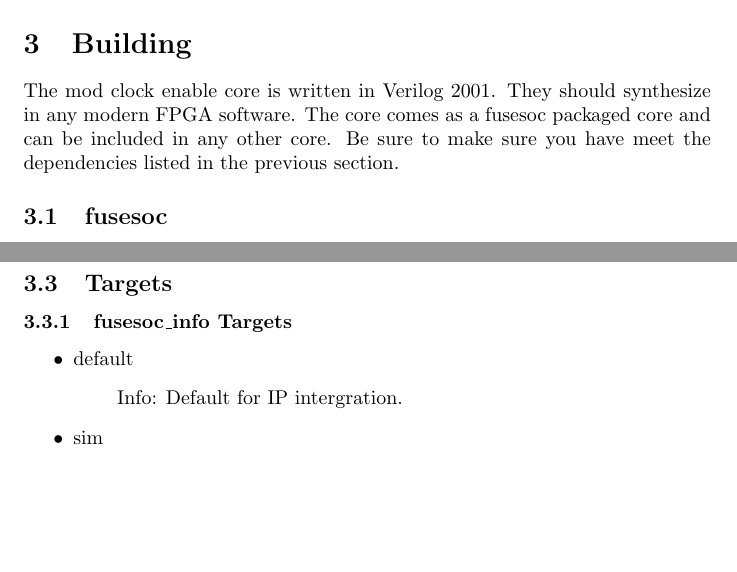
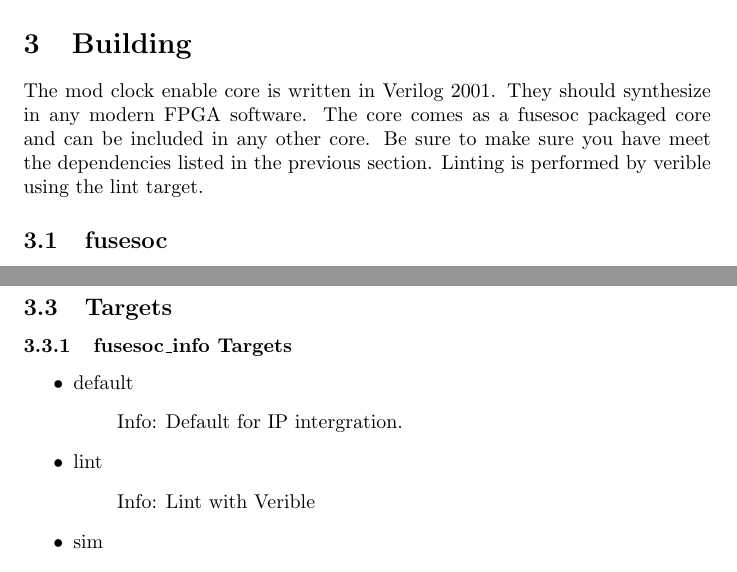
Before and after one commit to johnathan-convertino-afrl/mod_clock_ena_gen, a LaTeX document (docs/manual/src/html.tex, which reads docs/manual/src/common.tex, docs/manual/src/fusesoc/targets_fusesoc_info.tex): two parts of pages 4 and 5 of 8, joined at a grey line, cut so that both start at the same text, the shorter picture padded with empty space. Compiled offline with pdfLaTeX.

Commit message:
added linter, updated code based on rules

```diff
--- a/docs/manual/src/common.tex
+++ b/docs/manual/src/common.tex
@@ -77,8 +77,7 @@ Please see \ref{Module Documentation} for more information.
 \section{Building}
 
 \par
-The mod clock enable core is written in Verilog 2001. They should synthesize in any modern FPGA software. The core comes as a fusesoc packaged core and can be
-included in any other core. Be sure to make sure you have meet the dependencies listed in the previous section.
+The mod clock enable core is written in Verilog 2001. They should synthesize in any modern FPGA software. The core comes as a fusesoc packaged core and can be included in any other core. Be sure to make sure you have meet the dependencies listed in the previous section. Linting is performed by verible using the lint target.
 
 \subsection{fusesoc}
 \par
--- a/docs/manual/src/fusesoc/targets_fusesoc_info.tex
+++ b/docs/manual/src/fusesoc/targets_fusesoc_info.tex
@@ -3,6 +3,10 @@
 \item default
 	\begin{itemize}
 	\item[$\space$] Info: Default for IP intergration.
+	\end{itemize}
+\item lint
+	\begin{itemize}
+	\item[$\space$] Info: Lint with Verible
 	\end{itemize}
 \item sim
 	\begin{itemize}
```
Also changed, not shown: README.md, docs/manual/files2_tb_cocotb-py.pdf, docs/manual/files2_tb_cocotb-v.pdf, docs/manual/files2_tb_mod_ena-v.pdf, docs/manual/files_mod_clock_ena_gen-v.pdf, docs/manual/mod_clock_ena_gen.pdf, 14 other files.
